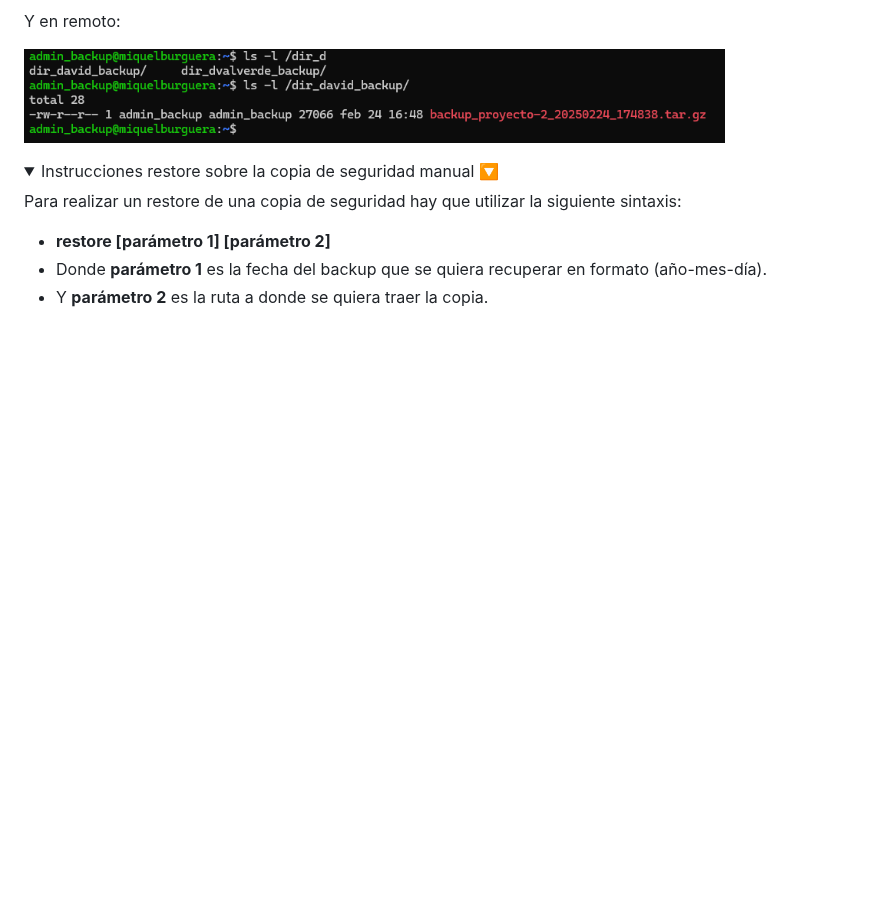
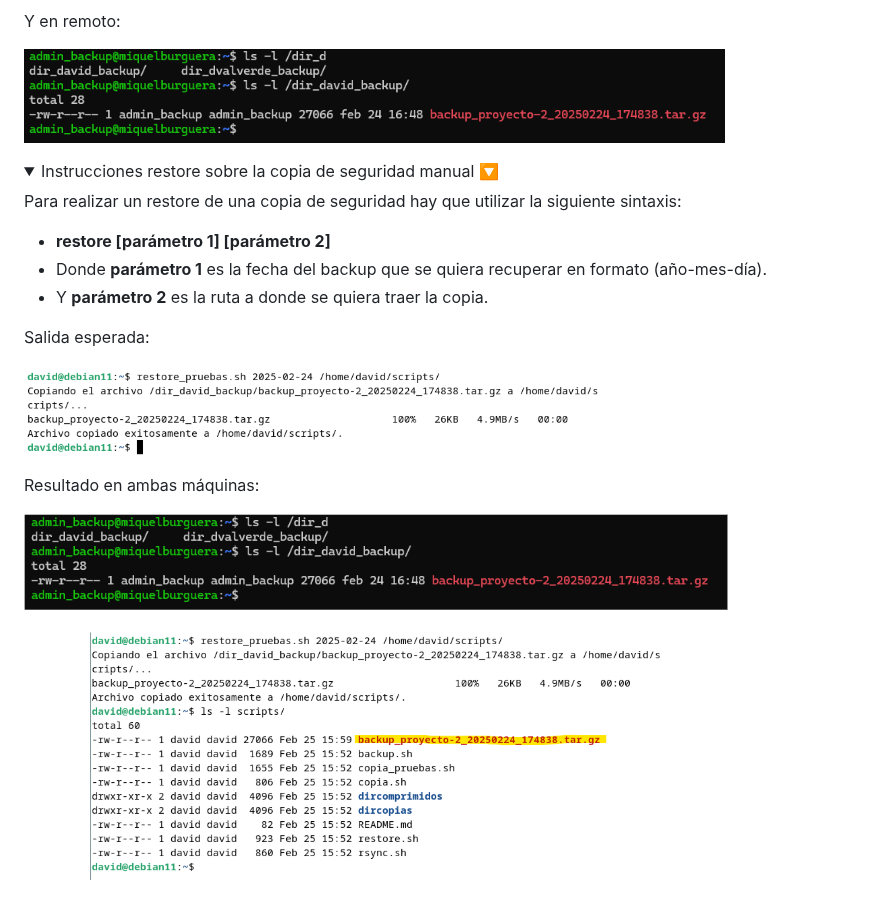
Before and after one commit to dvalverderuiz/TMD, a Markdown page: README.md, the part around the change. GitHub-like rendering; folded sections open; blank space fills up the shorter version.

```diff
--- a/README.md
+++ b/README.md
@@ -266,6 +266,12 @@ Para realizar un restore de una copia de seguridad hay que utilizar la siguiente
   - Donde **parámetro 1** es la fecha del backup que se quiera recuperar en formato (año-mes-día).
   - Y **parámetro 2** es la ruta a donde se quiera traer la copia.
 
+Salida esperada:
 
+![RestoreParametros](img/param_restore.png)
+
+Resultado en ambas máquinas:
+
+![RestoreResultados](img/resultado_restore.png)
 
 </details>
```
